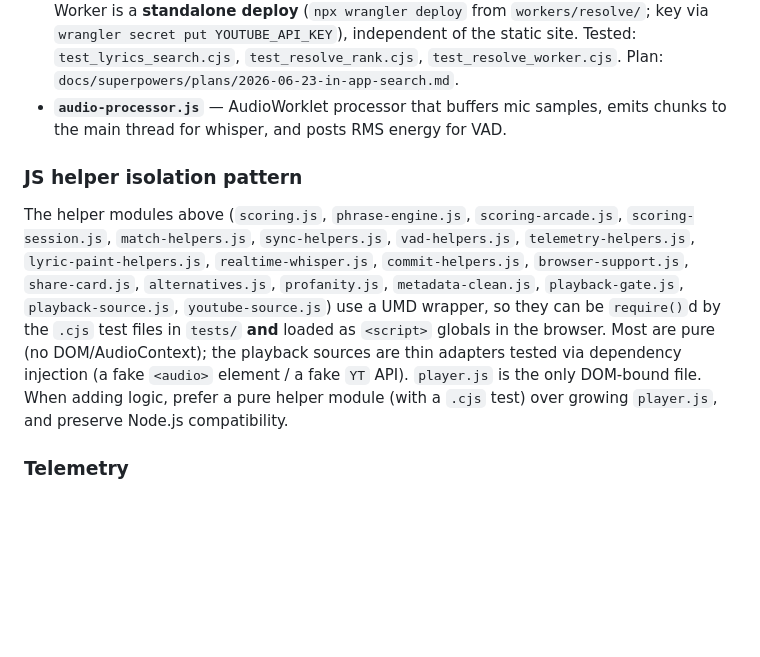
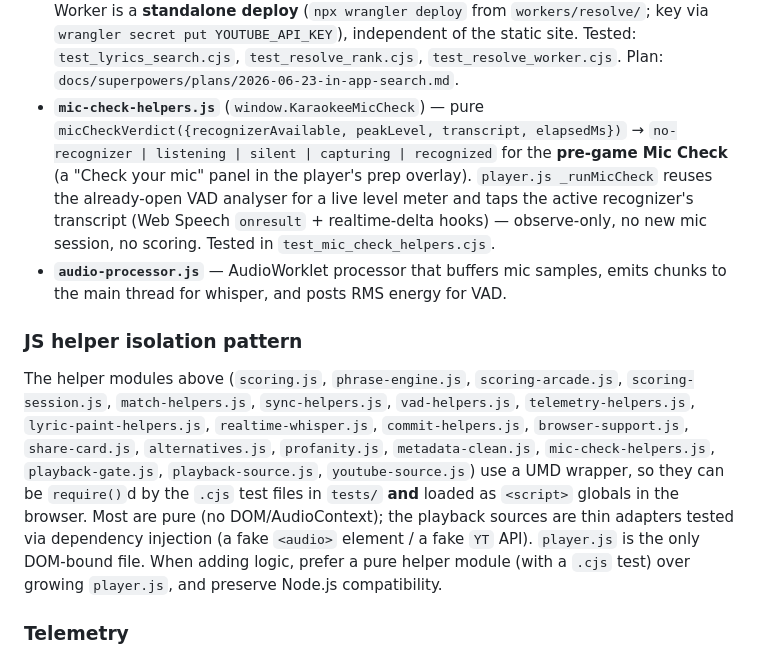
Before and after one commit to WestsideSage/Audiopian, a Markdown page: CLAUDE.md, the part around the change. Rendered like a GitHub page; blank space fills up the shorter version.

Commit message:
docs(mic-check): document the pre-game Mic Check + helper

```diff
--- a/CLAUDE.md
+++ b/CLAUDE.md
@@ -91,10 +91,11 @@ No build step; files are served directly by Flask.
 - **`profanity.js`** (`window.KaraokeeProfanity`) — pure `isProfane` / `isNeverScore` / `censorWord` / `censorLine` for Clean mode: profanity is excluded from key-word selection (`phrase-engine.js selectAnchors`) and masked in the displayed lyrics; the hard-R n-word is additionally `isNeverScore` (never an anchor, never credits, in any mode — derived in source so it isn't spelled out). Consumed lazily by `scoring.js` + `phrase-engine.js`. Tested in `test_profanity.cjs`.
 - **`metadata-clean.js`** (`window.KaraokeeMetadataClean`) — pure `cleanMetadata(rawTitle, rawAuthor)` / `stripNoise`: multi-separator artist/title split (ASCII/en/em-dash, pipe, colon) that **prefers an in-title "Artist - Title" over the channel** (fixes the channel-as-artist bug on non-ASCII-dash titles) + a **targeted** noise denylist (strips "(Official Audio)", "ft. X", remaster tags, etc. but never blanket-strips parens, so "(I Can't Get No) Satisfaction" survives). `youtube-meta.js parseTitleArtist` delegates to it; used on the paste-fallback path. Tested in `test_metadata_clean.cjs`.
 - **In-app search (lyrics-first):** `index.html` searches lrclib via `lyrics-client.js searchSongs(query)` (ranked synced-lyric candidates — every result is guaranteed singable), then on pick calls the **`vocalz-resolve` Cloudflare Worker** (`workers/resolve/`, `GET /api/resolve`) which holds the YouTube Data API key server-side, finds embeddable videos, and ranks them best-first (`rank.js`: duration-match + official/Topic channel + junk-title penalty) into a thumbnail picker. Paste-a-URL is now a **fallback revealed only on a search/resolve miss**; a curated "Popular picks" starter row seeds first-timers. The Worker is a **standalone deploy** (`npx wrangler deploy` from `workers/resolve/`; key via `wrangler secret put YOUTUBE_API_KEY`), independent of the static site. Tested: `test_lyrics_search.cjs`, `test_resolve_rank.cjs`, `test_resolve_worker.cjs`. Plan: `docs/superpowers/plans/2026-06-23-in-app-search.md`.
+- **`mic-check-helpers.js`** (`window.KaraokeeMicCheck`) — pure `micCheckVerdict({recognizerAvailable, peakLevel, transcript, elapsedMs})` → `no-recognizer | listening | silent | capturing | recognized` for the **pre-game Mic Check** (a "Check your mic" panel in the player's prep overlay). `player.js _runMicCheck` reuses the already-open VAD analyser for a live level meter and taps the active recognizer's transcript (Web Speech `onresult` + realtime-delta hooks) — observe-only, no new mic session, no scoring. Tested in `test_mic_check_helpers.cjs`.
 - **`audio-processor.js`** — AudioWorklet processor that buffers mic samples, emits chunks to the main thread for whisper, and posts RMS energy for VAD.
 
 ### JS helper isolation pattern
-The helper modules above (`scoring.js`, `phrase-engine.js`, `scoring-arcade.js`, `scoring-session.js`, `match-helpers.js`, `sync-helpers.js`, `vad-helpers.js`, `telemetry-helpers.js`, `lyric-paint-helpers.js`, `realtime-whisper.js`, `commit-helpers.js`, `browser-support.js`, `share-card.js`, `alternatives.js`, `profanity.js`, `metadata-clean.js`, `playback-gate.js`, `playback-source.js`, `youtube-source.js`) use a UMD wrapper, so they can be `require()`d by the `.cjs` test files in `tests/` **and** loaded as `<script>` globals in the browser. Most are pure (no DOM/AudioContext); the playback sources are thin adapters tested via dependency injection (a fake `<audio>` element / a fake `YT` API). `player.js` is the only DOM-bound file. When adding logic, prefer a pure helper module (with a `.cjs` test) over growing `player.js`, and preserve Node.js compatibility.
+The helper modules above (`scoring.js`, `phrase-engine.js`, `scoring-arcade.js`, `scoring-session.js`, `match-helpers.js`, `sync-helpers.js`, `vad-helpers.js`, `telemetry-helpers.js`, `lyric-paint-helpers.js`, `realtime-whisper.js`, `commit-helpers.js`, `browser-support.js`, `share-card.js`, `alternatives.js`, `profanity.js`, `metadata-clean.js`, `mic-check-helpers.js`, `playback-gate.js`, `playback-source.js`, `youtube-source.js`) use a UMD wrapper, so they can be `require()`d by the `.cjs` test files in `tests/` **and** loaded as `<script>` globals in the browser. Most are pure (no DOM/AudioContext); the playback sources are thin adapters tested via dependency injection (a fake `<audio>` element / a fake `YT` API). `player.js` is the only DOM-bound file. When adding logic, prefer a pure helper module (with a `.cjs` test) over growing `player.js`, and preserve Node.js compatibility.
 
 ### Telemetry
 Each completed run auto-saves a JSON to `output_telemetry/<date>/` via `POST /telemetry` (Flask writes it; the client builds it in `player.js` `_buildTelemetryPayload`, called on song-end and on stop). Schema v2 (`meta.schemaVersion: 2`) adds a `summary` block (final scores, arcade outcome, recognizer attribution, sync drift, and a cheese/honesty correlation) and an `arcade` block (per-phrase commit events + high score). Lean by default; the heavy raw arrays (`asr`/`matches`/`promotions`/`phraseEngine.traces`) are included only when debug is on (press `D`). The `summary` digest is derived by the pure `static/telemetry-helpers.js` (`summarizeRun`, golden-tested in `tests/test_telemetry_helpers.cjs`). For offline analysis of scoring honesty/economy and timing drift — not part of the production serving path.
```
